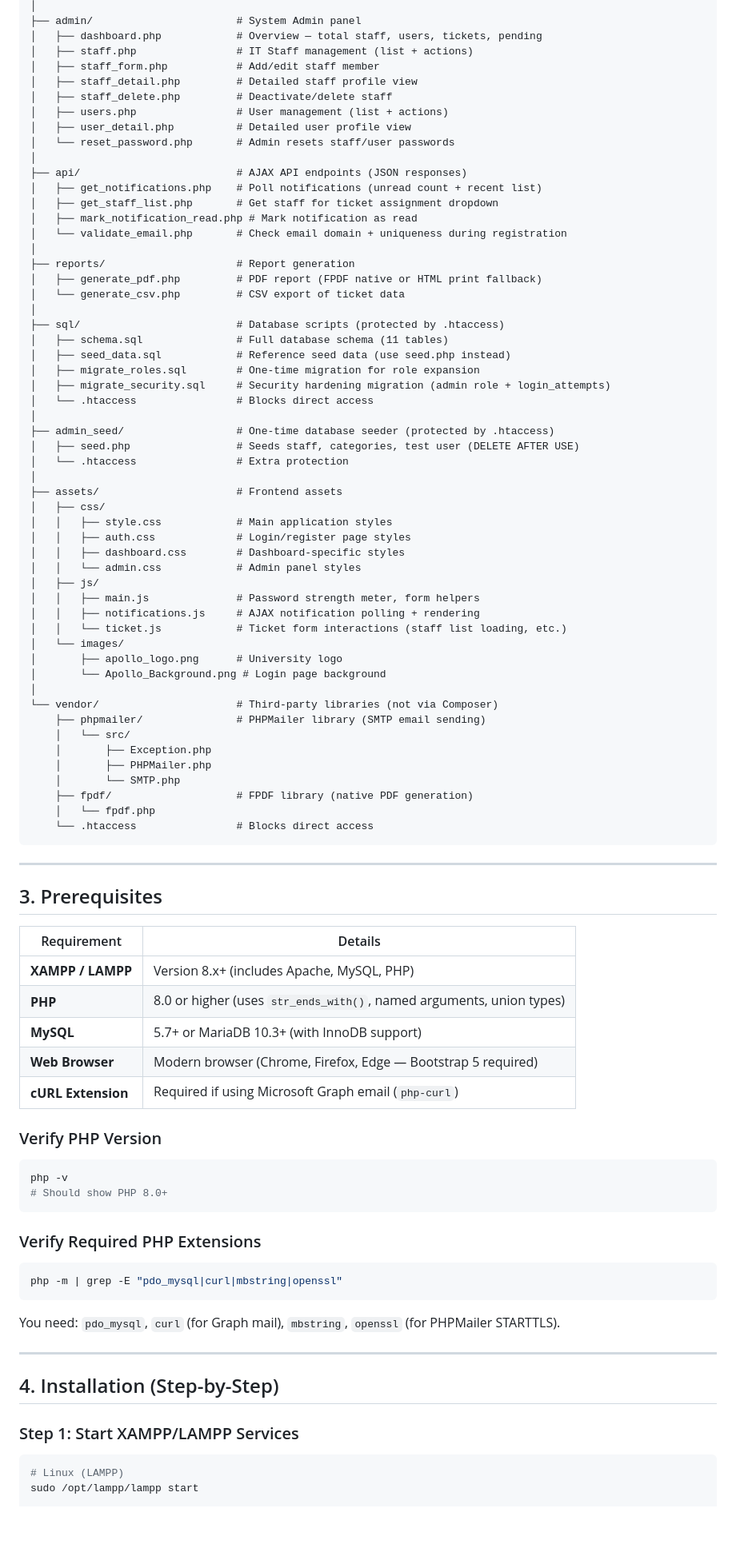
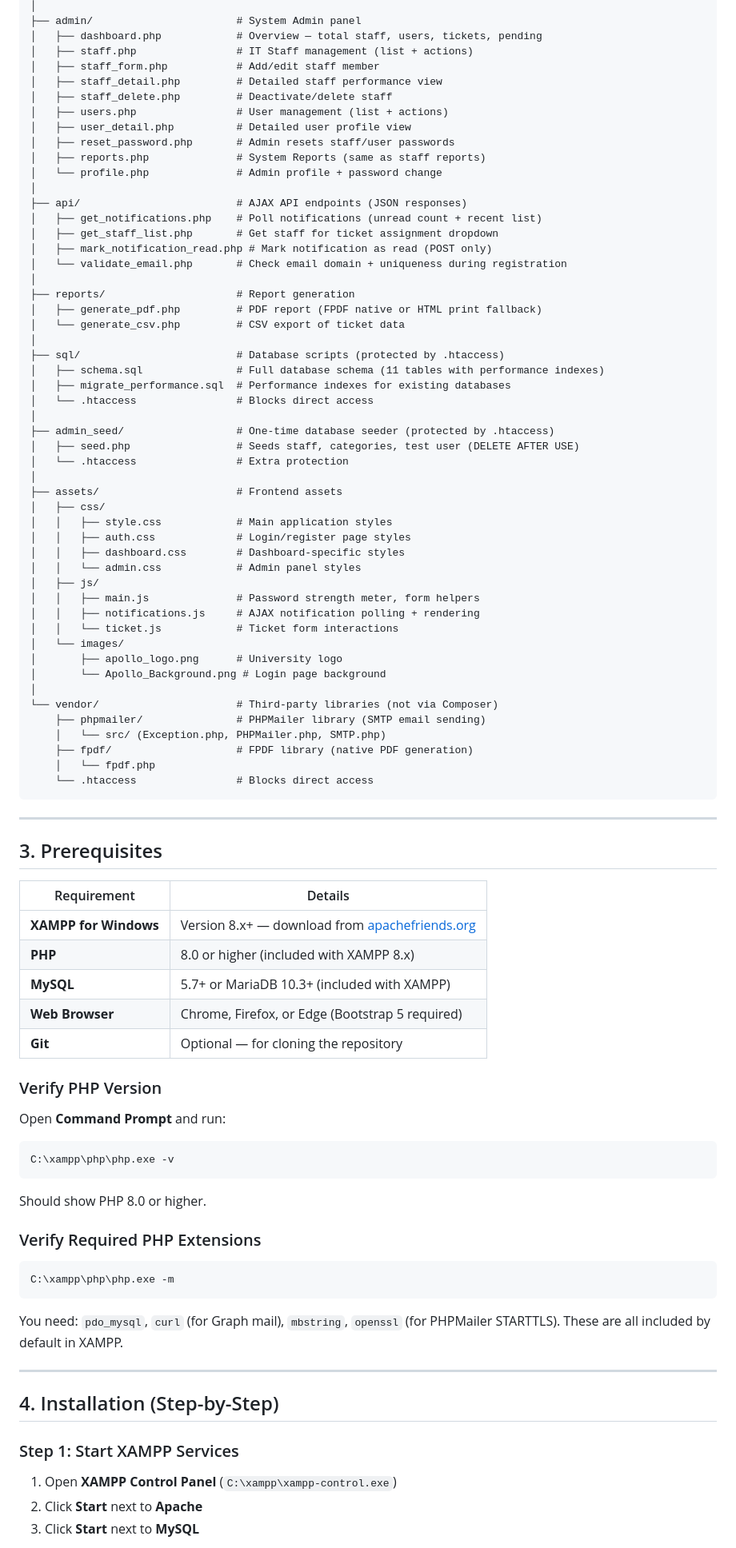
Before and after one commit to Shaik-Nihal/SVCET_CMS, a Markdown page: SETUP_GUIDE.md, the part around one of its changes. Shown at 80% size. Rendered like a GitHub page; blank space fills up the shorter version.

````diff
--- a/SETUP_GUIDE.md
+++ b/SETUP_GUIDE.md
@@ -101,16 +102,18 @@ TMS/
 │   ├── dashboard.php            # Overview — total staff, users, tickets, pending
 │   ├── staff.php                # IT Staff management (list + actions)
 │   ├── staff_form.php           # Add/edit staff member
-│   ├── staff_detail.php         # Detailed staff profile view
+│   ├── staff_detail.php         # Detailed staff performance view
 │   ├── staff_delete.php         # Deactivate/delete staff
 │   ├── users.php                # User management (list + actions)
 │   ├── user_detail.php          # Detailed user profile view
-│   └── reset_password.php       # Admin resets staff/user passwords
+│   ├── reset_password.php       # Admin resets staff/user passwords
+│   ├── reports.php              # System Reports (same as staff reports)
+│   └── profile.php              # Admin profile + password change
 │
 ├── api/                         # AJAX API endpoints (JSON responses)
 │   ├── get_notifications.php    # Poll notifications (unread count + recent list)
 │   ├── get_staff_list.php       # Get staff for ticket assignment dropdown
-│   ├── mark_notification_read.php # Mark notification as read
+│   ├── mark_notification_read.php # Mark notification as read (POST only)
 │   └── validate_email.php       # Check email domain + uniqueness during registration
 │
 ├── reports/                     # Report generation
@@ -118,10 +121,8 @@ TMS/
 │   └── generate_csv.php         # CSV export of ticket data
 │
 ├── sql/                         # Database scripts (protected by .htaccess)
-│   ├── schema.sql               # Full database schema (11 tables)
-│   ├── seed_data.sql            # Reference seed data (use seed.php instead)
-│   ├── migrate_roles.sql        # One-time migration for role expansion
-│   ├── migrate_security.sql     # Security hardening migration (admin role + login_attempts)
+│   ├── schema.sql               # Full database schema (11 tables with performance indexes)
+│   ├── migrate_performance.sql  # Performance indexes for existing databases
 │   └── .htaccess                # Blocks direct access
 │
 ├── admin_seed/                  # One-time database seeder (protected by .htaccess)
@@ -137,17 +138,14 @@ TMS/
 │   ├── js/
 │   │   ├── main.js              # Password strength meter, form helpers
 │   │   ├── notifications.js     # AJAX notification polling + rendering
-│   │   └── ticket.js            # Ticket form interactions (staff list loading, etc.)
+│   │   └── ticket.js            # Ticket form interactions
 │   └── images/
 │       ├── apollo_logo.png      # University logo
 │       └── Apollo_Background.png # Login page background
 │
 └── vendor/                      # Third-party libraries (not via Composer)
     ├── phpmailer/               # PHPMailer library (SMTP email sending)
-    │   └── src/
-    │       ├── Exception.php
-    │       ├── PHPMailer.php
-    │       └── SMTP.php
+    │   └── src/ (Exception.php, PHPMailer.php, SMTP.php)
     ├── fpdf/                    # FPDF library (native PDF generation)
     │   └── fpdf.php
     └── .htaccess                # Blocks direct access
@@ -159,34 +157,37 @@ TMS/
 
 | Requirement | Details |
 |---|---|
-| **XAMPP / LAMPP** | Version 8.x+ (includes Apache, MySQL, PHP) |
-| **PHP** | 8.0 or higher (uses `str_ends_with()`, named arguments, union types) |
-| **MySQL** | 5.7+ or MariaDB 10.3+ (with InnoDB support) |
-| **Web Browser** | Modern browser (Chrome, Firefox, Edge — Bootstrap 5 required) |
-| **cURL Extension** | Required if using Microsoft Graph email (`php-curl`) |
+| **XAMPP for Windows** | Version 8.x+ — download from [apachefriends.org](https://www.apachefriends.org/) |
+| **PHP** | 8.0 or higher (included with XAMPP 8.x) |
+| **MySQL** | 5.7+ or MariaDB 10.3+ (included with XAMPP) |
+| **Web Browser** | Chrome, Firefox, or Edge (Bootstrap 5 required) |
+| **Git** | Optional — for cloning the repository |
 
 ### Verify PHP Version
 
-```bash
-php -v
-# Should show PHP 8.0+
+Open **Command Prompt** and run:
+
+```cmd
+C:\xampp\php\php.exe -v
 ```
+
+Should show PHP 8.0 or higher.
 
 ### Verify Required PHP Extensions
 
-```bash
-php -m | grep -E "pdo_mysql|curl|mbstring|openssl"
+```cmd
+C:\xampp\php\php.exe -m
 ```
 
-You need: `pdo_mysql`, `curl` (for Graph mail), `mbstring`, `openssl` (for PHPMailer STARTTLS).
+You need: `pdo_mysql`, `curl` (for Graph mail), `mbstring`, `openssl` (for PHPMailer STARTTLS). These are all included by default in XAMPP.
 
 ---
 
 ## 4. Installation (Step-by-Step)
 
-### Step 1: Start XAMPP/LAMPP Services
+### Step 1: Start XAMPP Services
 
-```bash
-# Linux (LAMPP)
-sudo /opt/lampp/lampp start
+1. Open **XAMPP Control Panel** (`C:\xampp\xampp-control.exe`)
+2. Click **Start** next to **Apache**
+3. Click **Start** next to **MySQL**
 
````
Also changed, not shown: other parts of SETUP_GUIDE.md (+155 -164 lines).
